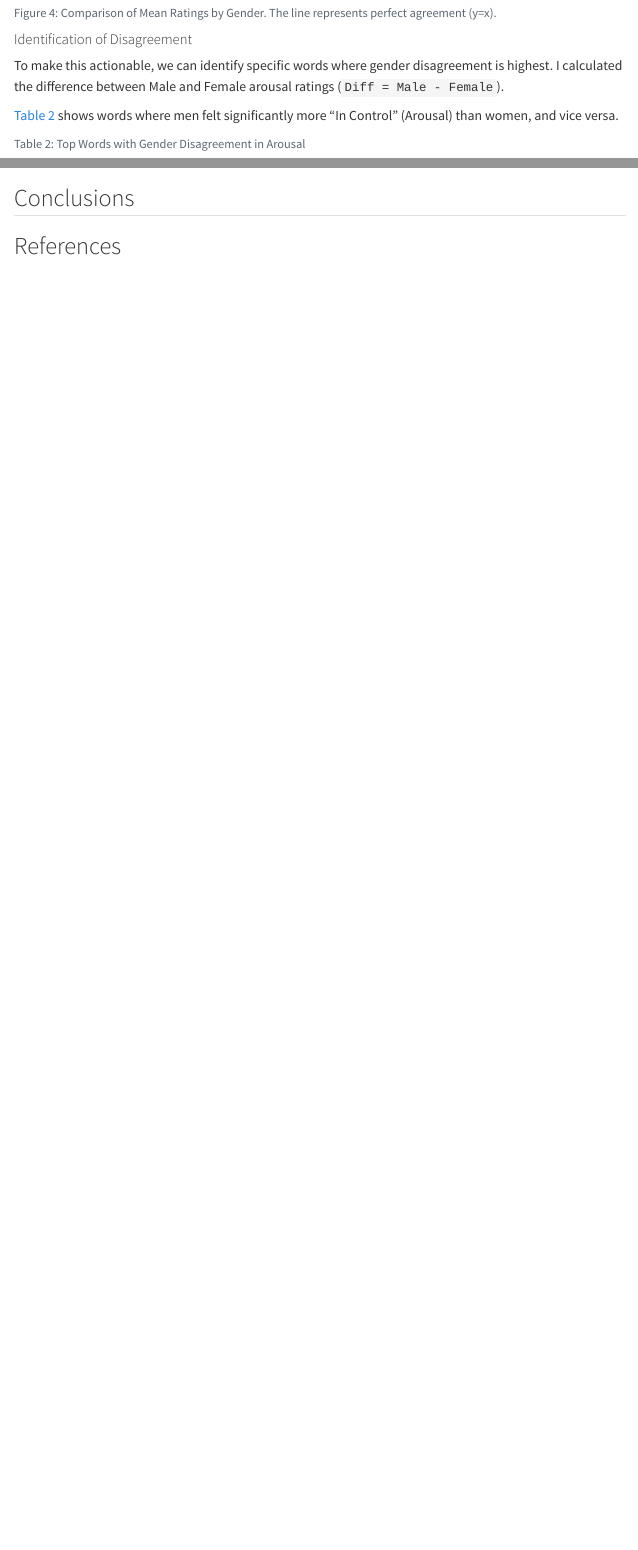
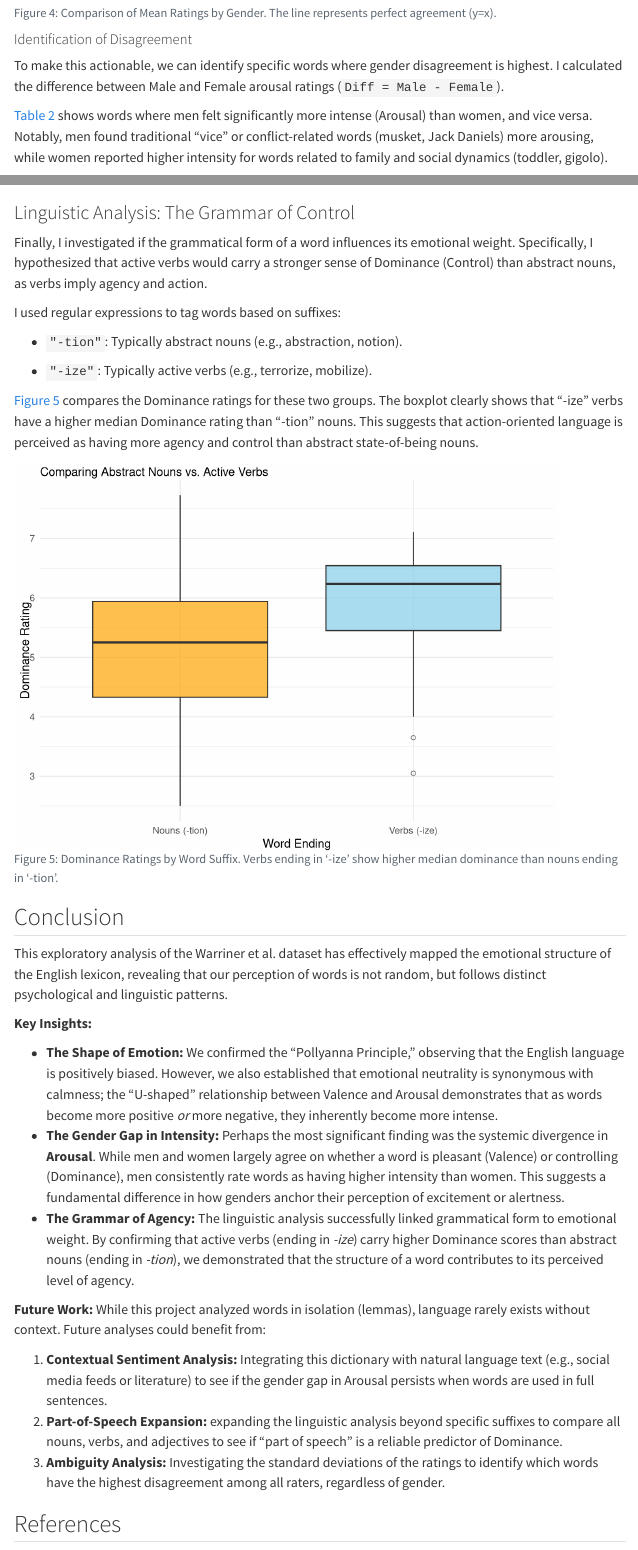
Before and after one commit to fionaliu0105/affective-word-norms-eda, a Quarto document (Liu_Fiona_Final_Report.qmd): the page in a window 1100 px wide, from 4310 px down, and a second part further down, joined at a grey line. Rendered offline with R 4.5, knitr and Pandoc in place of Quarto, with nearby package versions; some code elsewhere in the file could not run offline; menus at the side of the page are left out.

Commit message:
conclusion + reference

````diff
--- a/Liu_Fiona_Final_Report.qmd
+++ b/Liu_Fiona_Final_Report.qmd
@@ -237,7 +236,7 @@ ggplot(gender_comp, aes(x = Male, y = Female)) +
 #### Identification of Disagreement
 To make this actionable, we can identify specific words where gender disagreement is highest. I calculated the difference between Male and Female arousal ratings (`Diff = Male - Female`).
 
-@tbl-outliers shows words where men felt significantly more "In Control" (Arousal) than women, and vice versa.
+@tbl-outliers shows words where men felt significantly more intense (Arousal) than women, and vice versa. Notably, men found traditional "vice" or conflict-related words (musket, Jack Daniels) more arousing, while women reported higher intensity for words related to family and social dynamics (toddler, gigolo).
 
 ```{r}
 #| echo: false
@@ -266,6 +265,59 @@ bind_rows(top_male_arousal, top_female_arousal) |>
   )
 ```
 
-## Conclusions
+### Linguistic Analysis: The Grammar of Control
+Finally, I investigated if the grammatical form of a word influences its emotional weight. Specifically, I hypothesized that active verbs would carry a stronger sense of Dominance (Control) than abstract nouns, as verbs imply agency and action.
+
+I used regular expressions to tag words based on suffixes:
+
+- `"-tion"`: Typically abstract nouns (e.g., abstraction, notion).
+
+- `"-ize"`: Typically active verbs (e.g., terrorize, mobilize).
+
+@fig-suffixes compares the Dominance ratings for these two groups. The boxplot clearly shows that "-ize" verbs have a higher median Dominance rating than "-tion" nouns. This suggests that action-oriented language is perceived as having more agency and control than abstract state-of-being nouns.
+
+```{r}
+#| echo: false
+#| label: fig-suffixes
+#| fig-cap: "Dominance Ratings by Word Suffix. Verbs ending in '-ize' show higher median dominance than nouns ending in '-tion'."
+
+suffix_data <- affective_data |>
+  mutate(
+    Suffix = case_when(
+      str_detect(Word, "tion$") ~ "Nouns (-tion)",
+      str_detect(Word, "ize$") ~ "Verbs (-ize)",
+      TRUE ~ NA_character_
+    )
+  ) |>
+  filter(!is.na(Suffix))
+
+ggplot(suffix_data, aes(x = Suffix, y = D.Mean.Sum, fill = Suffix)) +
+  geom_boxplot(alpha = 0.7, show.legend = FALSE, outlier.shape = 1) +
+  scale_fill_manual(values = c("orange", "skyblue")) +
+  labs(
+    x = "Word Ending",
+    y = "Dominance Rating",
+    subtitle = "Comparing Abstract Nouns vs. Active Verbs"
+  ) +
+  theme_minimal()
+```
+
+
+## Conclusion
+
+This exploratory analysis of the Warriner et al. dataset has effectively mapped the emotional structure of the English lexicon, revealing that our perception of words is not random, but follows distinct psychological and linguistic patterns.
+
+**Key Insights:**
+
+* **The Shape of Emotion:** We confirmed the "Pollyanna Principle," observing that the English language is positively biased. However, we also established that emotional neutrality is synonymous with calmness; the "U-shaped" relationship between Valence and Arousal demonstrates that as words become more positive *or* more negative, they inherently become more intense.
+* **The Gender Gap in Intensity:** Perhaps the most significant finding was the systemic divergence in **Arousal**. While men and women largely agree on whether a word is pleasant (Valence) or controlling (Dominance), men consistently rate words as having higher intensity than women. This suggests a fundamental difference in how genders anchor their perception of excitement or alertness.
+* **The Grammar of Agency:** The linguistic analysis successfully linked grammatical form to emotional weight. By confirming that active verbs (ending in *-ize*) carry higher Dominance scores than abstract nouns (ending in *-tion*), we demonstrated that the structure of a word contributes to its perceived level of agency.
+
+**Future Work:**
+While this project analyzed words in isolation (lemmas), language rarely exists without context. Future analyses could benefit from:
+
+1.  **Contextual Sentiment Analysis:** Integrating this dictionary with natural language text (e.g., social media feeds or literature) to see if the gender gap in Arousal persists when words are used in full sentences.
+2.  **Part-of-Speech Expansion:** expanding the linguistic analysis beyond specific suffixes to compare all nouns, verbs, and adjectives to see if "part of speech" is a reliable predictor of Dominance.
+3.  **Ambiguity Analysis:** Investigating the standard deviations of the ratings to identify which words have the highest disagreement among all raters, regardless of gender.
 
 ## References
````
Also changed, not shown: Liu_Fiona_Final_Report.html, Liu_Fiona_Final_Report.qmd (3 more changed lines).
